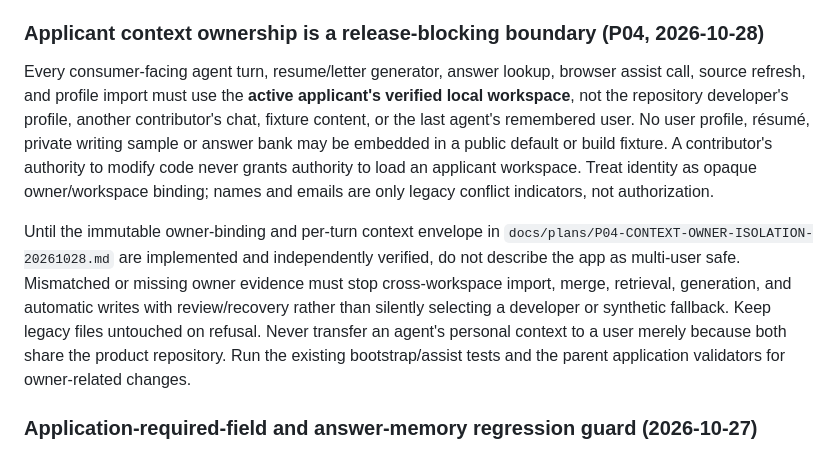
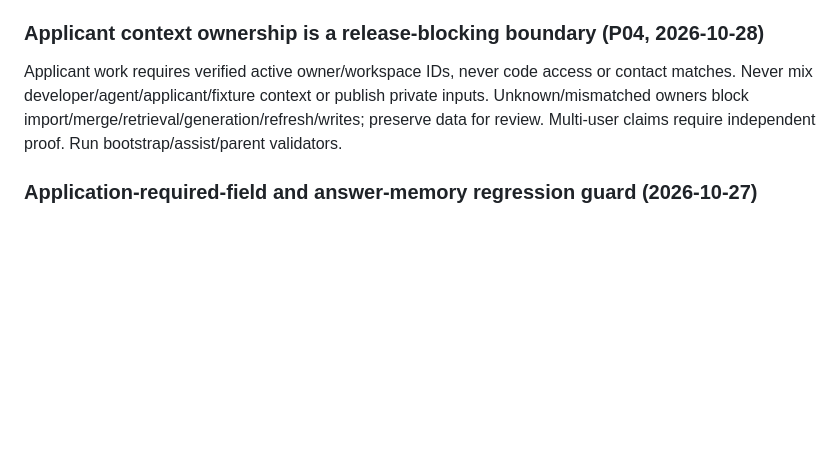
Before and after one commit to EndeavorEverlasting/EscapeHatch, a Markdown page: AGENTS.md, the part around the change. Drawn GitHub-style; blank space fills up the shorter version.

Commit message:
docs(owner): preserve isolation rules within the governed context budget

```diff
--- a/AGENTS.md
+++ b/AGENTS.md
@@ -162,9 +162,7 @@ state and external artifacts; erasure requires a separate explicit user request.
 
 ### Applicant context ownership is a release-blocking boundary (P04, 2026-10-28)
 
-Every consumer-facing agent turn, resume/letter generator, answer lookup, browser assist call, source refresh, and profile import must use the **active applicant's verified local workspace**, not the repository developer's profile, another contributor's chat, fixture content, or the last agent's remembered user. No user profile, résumé, private writing sample or answer bank may be embedded in a public default or build fixture. A contributor's authority to modify code never grants authority to load an applicant workspace. Treat identity as opaque owner/workspace binding; names and emails are only legacy conflict indicators, not authorization.
-
-Until the immutable owner-binding and per-turn context envelope in `docs/plans/P04-CONTEXT-OWNER-ISOLATION-20261028.md` are implemented and independently verified, do not describe the app as multi-user safe. Mismatched or missing owner evidence must stop cross-workspace import, merge, retrieval, generation, and automatic writes with review/recovery rather than silently selecting a developer or synthetic fallback. Keep legacy files untouched on refusal. Never transfer an agent's personal context to a user merely because both share the product repository. Run the existing bootstrap/assist tests and the parent application validators for owner-related changes.
+Applicant work requires verified active owner/workspace IDs, never code access or contact matches. Never mix developer/agent/applicant/fixture context or publish private inputs. Unknown/mismatched owners block import/merge/retrieval/generation/refresh/writes; preserve data for review. Multi-user claims require independent proof. Run bootstrap/assist/parent validators.
 
 ### Application-required-field and answer-memory regression guard (2026-10-27)
 
```
